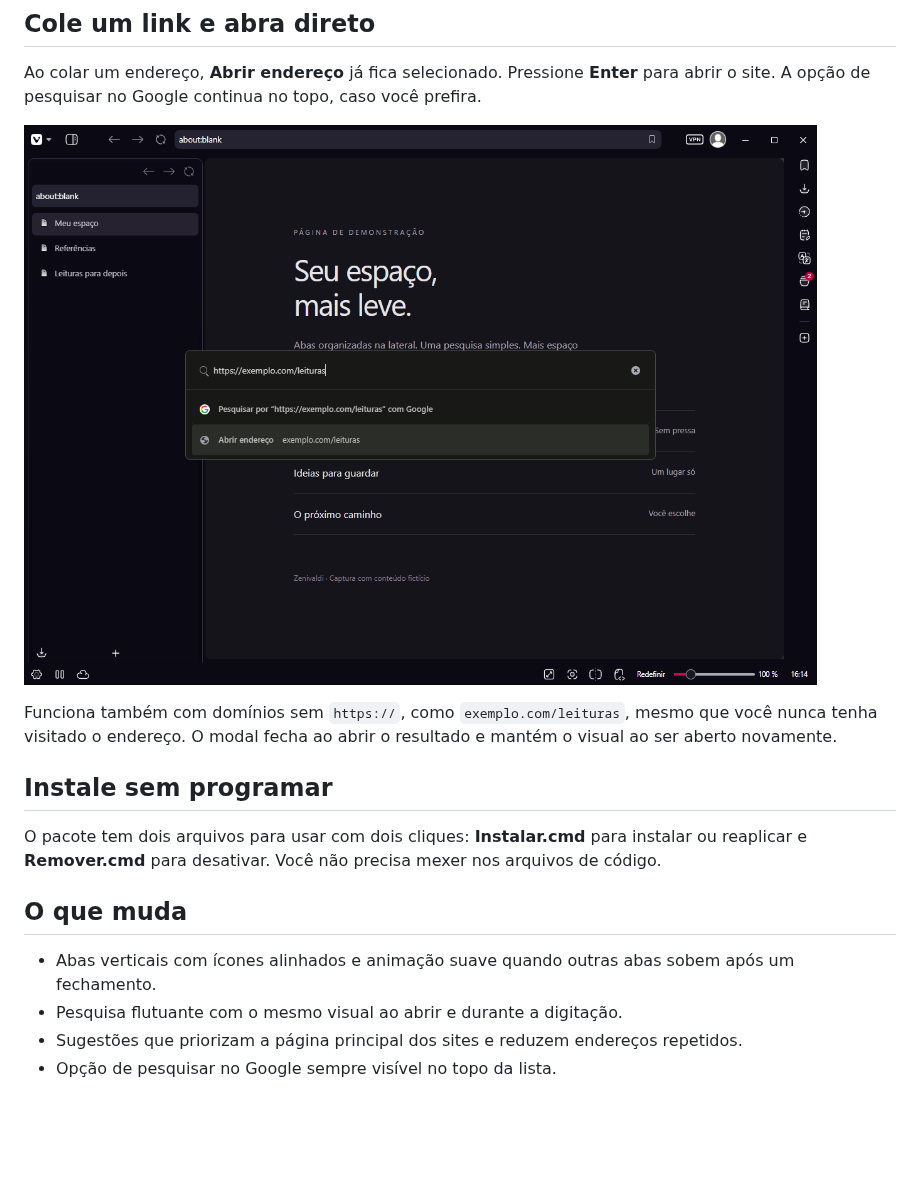
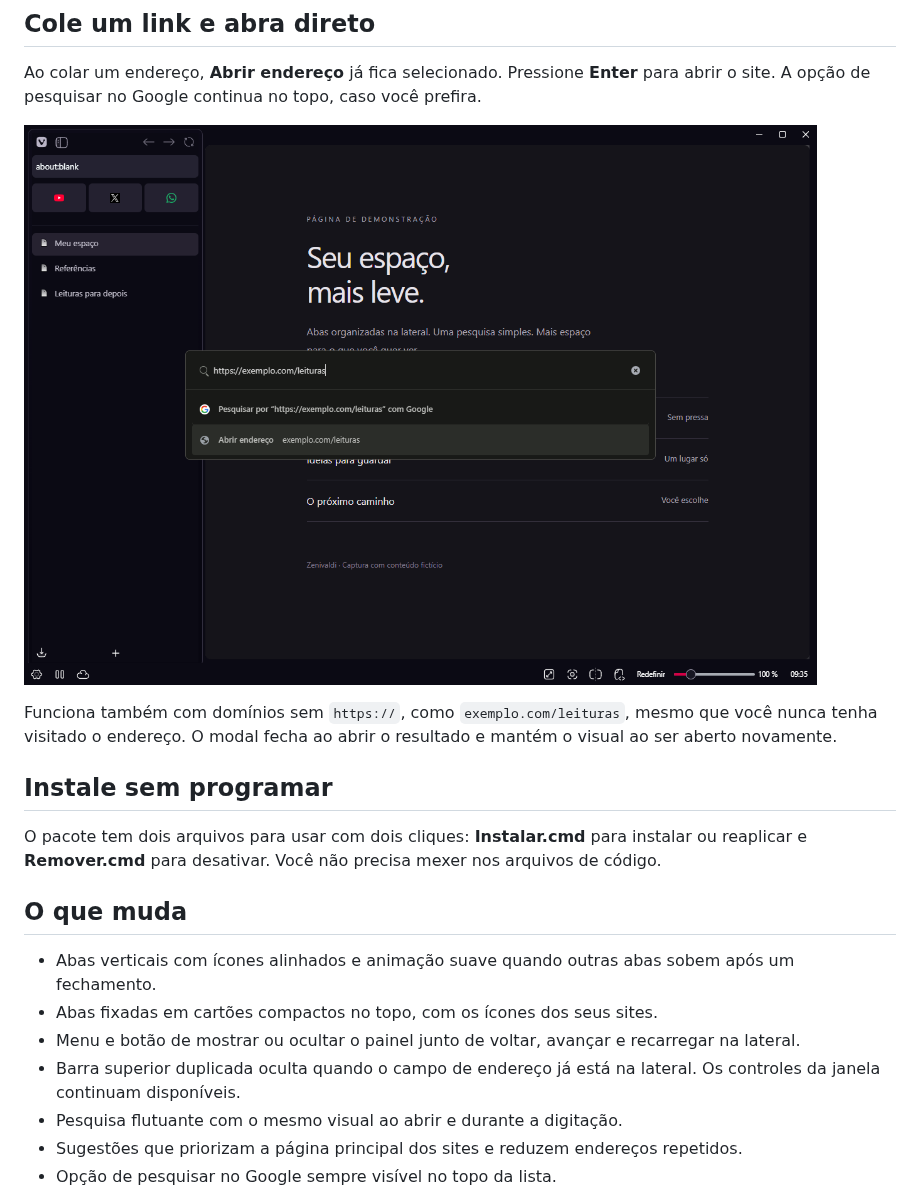
Before and after one commit to levigarciia/Zenivaldi, a Markdown page: README.md, the part around one of its changes. Drawn GitHub-style; pictures changed too: docs/images/abrir-link.png; blank space fills up the shorter version.

```diff
--- a/README.md
+++ b/README.md
@@ -38,6 +50,9 @@ O pacote tem dois arquivos para usar com dois cliques: **Instalar.cmd** para ins
 ## O que muda
 
 * Abas verticais com ícones alinhados e animação suave quando outras abas sobem após um fechamento.
+* Abas fixadas em cartões compactos no topo, com os ícones dos seus sites.
+* Menu e botão de mostrar ou ocultar o painel junto de voltar, avançar e recarregar na lateral.
+* Barra superior duplicada oculta quando o campo de endereço já está na lateral. Os controles da janela continuam disponíveis.
 * Pesquisa flutuante com o mesmo visual ao abrir e durante a digitação.
 * Sugestões que priorizam a página principal dos sites e reduzem endereços repetidos.
 * Opção de pesquisar no Google sempre visível no topo da lista.
```
Also changed, not shown: other parts of README.md (+17 -3 lines), docs/VALIDACAO.md (+3 -0 lines), docs/images/abas-fixadas.png (added), docs/images/visao-geral.png, 3 other files.
